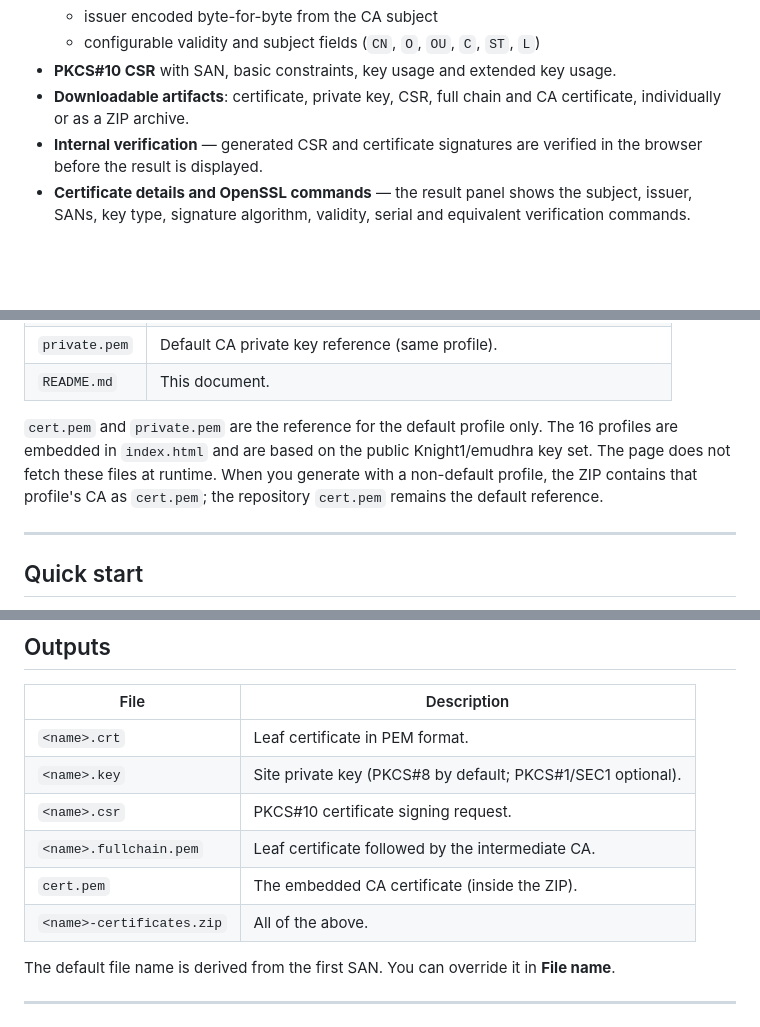
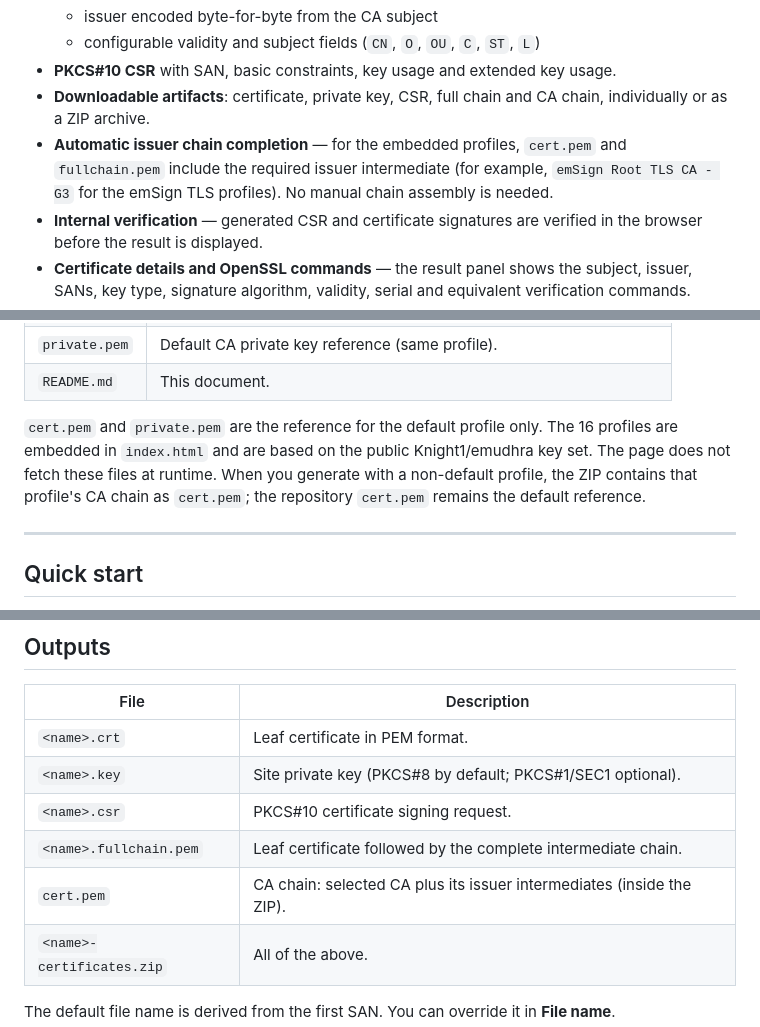
Before and after one commit to ShotokanZH/eMudhra-pwn, a Markdown page: README.md, 3 parts joined by grey strips. GitHub-like rendering; blank space fills up the shorter version.

Commit message:
Update README with clearer CA chain descriptions
Clarified descriptions of CA chain and certificate files in README.

```diff
--- a/README.md
+++ b/README.md
@@ -73,7 +73,11 @@ Further reading:
   - configurable validity and subject fields (`CN`, `O`, `OU`, `C`, `ST`, `L`)
 - **PKCS#10 CSR** with SAN, basic constraints, key usage and extended key usage.
 - **Downloadable artifacts**: certificate, private key, CSR, full chain and CA
-  certificate, individually or as a ZIP archive.
+  chain, individually or as a ZIP archive.
+- **Automatic issuer chain completion** — for the embedded profiles, `cert.pem` and
+  `fullchain.pem` include the required issuer intermediate (for example,
+  `emSign Root TLS CA - G3` for the emSign TLS profiles). No manual chain assembly is
+  needed.
 - **Internal verification** — generated CSR and certificate signatures are verified in
   the browser before the result is displayed.
 - **Certificate details and OpenSSL commands** — the result panel shows the subject,
@@ -99,8 +103,8 @@ Further reading:
 `cert.pem` and `private.pem` are the reference for the default profile only. The 16
 profiles are embedded in `index.html` and are based on the public Knight1/emudhra key
 set. The page does not fetch these files at runtime. When you generate with a
-non-default profile, the ZIP contains that profile's CA as `cert.pem`; the repository
-`cert.pem` remains the default reference.
+non-default profile, the ZIP contains that profile's CA chain as `cert.pem`; the
+repository `cert.pem` remains the default reference.
 
 ---
 
@@ -134,8 +138,8 @@ non-default profile, the ZIP contains that profile's CA as `cert.pem`; the repos
 | `<name>.crt` | Leaf certificate in PEM format. |
 | `<name>.key` | Site private key (PKCS#8 by default; PKCS#1/SEC1 optional). |
 | `<name>.csr` | PKCS#10 certificate signing request. |
-| `<name>.fullchain.pem` | Leaf certificate followed by the intermediate CA. |
-| `cert.pem` | The embedded CA certificate (inside the ZIP). |
+| `<name>.fullchain.pem` | Leaf certificate followed by the complete intermediate chain. |
+| `cert.pem` | CA chain: selected CA plus its issuer intermediates (inside the ZIP). |
 | `<name>-certificates.zip` | All of the above. |
 
 The default file name is derived from the first SAN. You can override it in
```
Also changed, not shown: other parts of README.md (+7 -0 lines).
